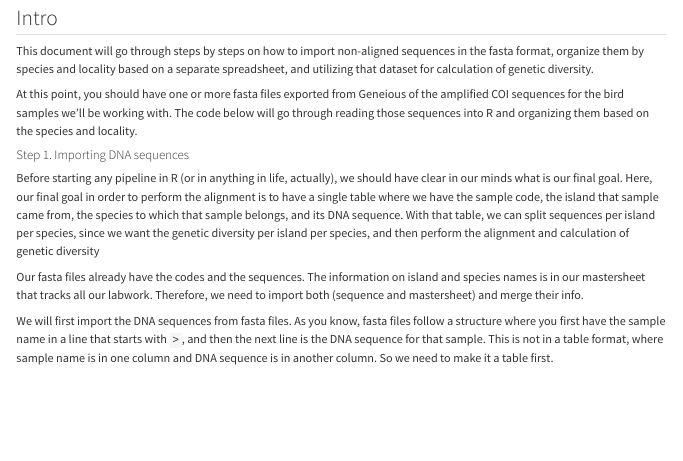
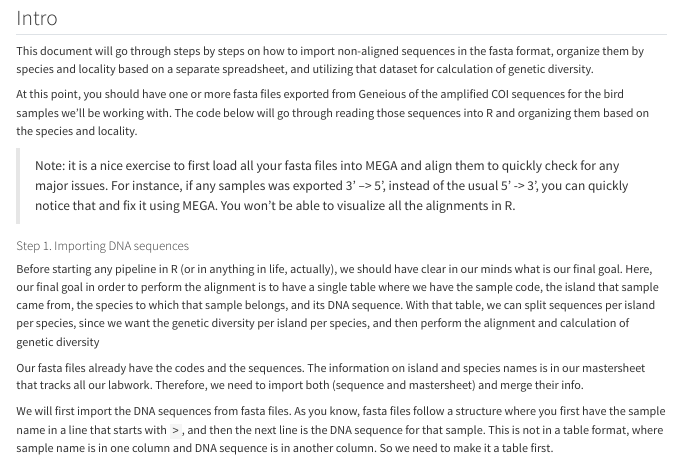
Before and after one commit to Rilquer/coding-resources, a Quarto document (evo-bio/bird-barcode/aln_gendiv.qmd): the page in a window 1100 px wide, from 70 px down. Rendered offline with R 4.5, knitr and Pandoc in place of Quarto, with nearby package versions; long lines of code are wrapped.

Commit message:
Adding note barcoding tutorial

```diff
--- a/evo-bio/bird-barcode/aln_gendiv.qmd
+++ b/evo-bio/bird-barcode/aln_gendiv.qmd
@@ -10,6 +10,8 @@ editor: visual
 This document will go through steps by steps on how to import non-aligned sequences in the fasta format, organize them by species and locality based on a separate spreadsheet, and utilizing that dataset for calculation of genetic diversity.
 
 At this point, you should have one or more fasta files exported from Geneious of the amplified COI sequences for the bird samples we'll be working with. The code below will go through reading those sequences into R and organizing them based on the species and locality.
+
+> Note: it is a nice exercise to first load all your fasta files into MEGA and align them to quickly check for any major issues. For instance, if any samples was exported 3' –\> 5', instead of the usual 5' -\> 3', you can quickly notice that and fix it using MEGA. You won't be able to visualize all the alignments in R.
 
 #### Step 1. Importing DNA sequences
 
```
